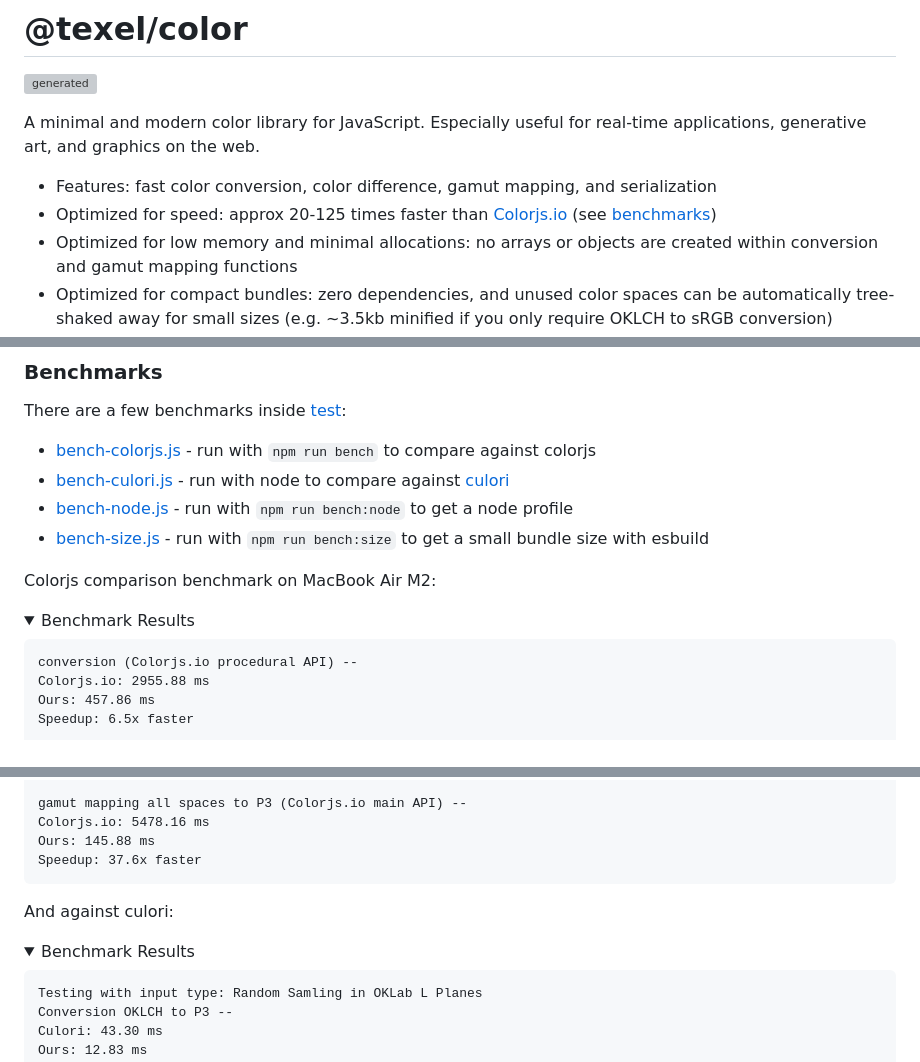
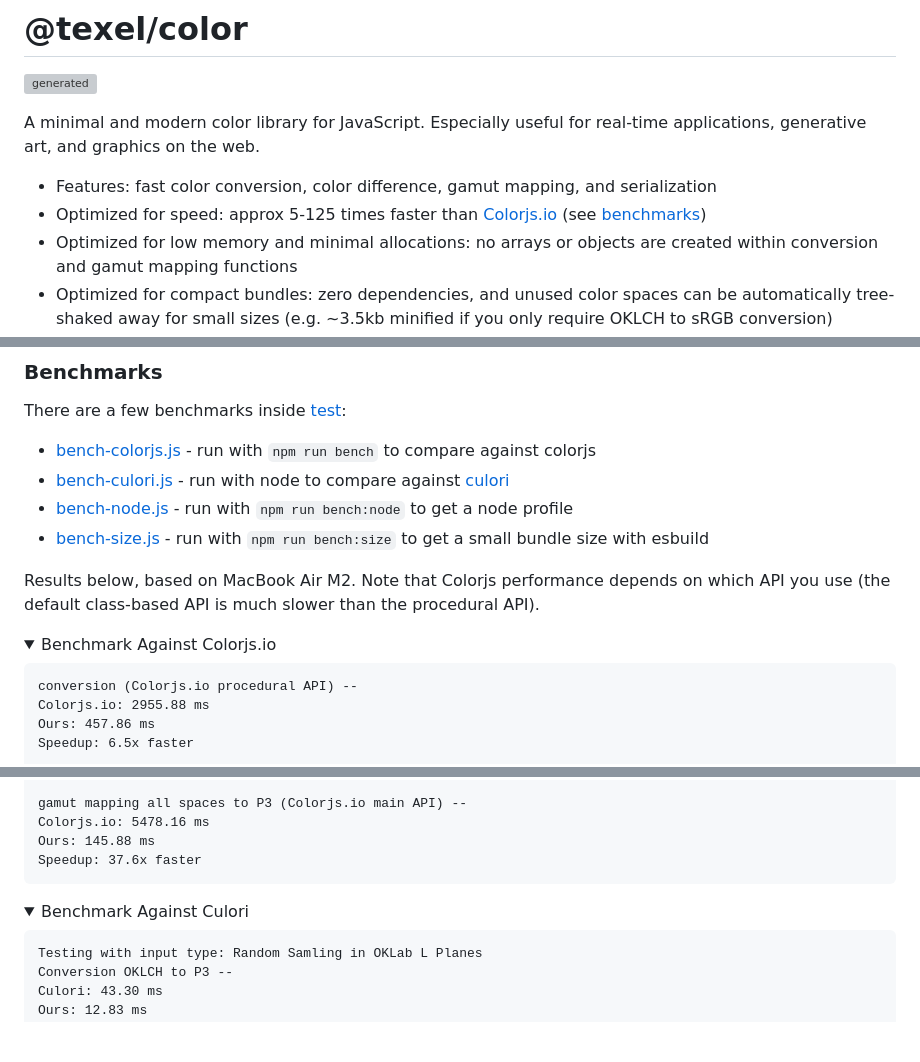
Before and after one commit to texel-org/color, a Markdown page: README.md, 3 parts joined by grey strips. GitHub-like rendering; folded sections open; blank space fills up the shorter version; grey boxes are pictures that could not be loaded.

Commit message:
forgot to commit these readme changes

````diff
--- a/README.md
+++ b/README.md
@@ -5,7 +5,7 @@
 A minimal and modern color library for JavaScript. Especially useful for real-time applications, generative art, and graphics on the web.
 
 - Features: fast color conversion, color difference, gamut mapping, and serialization
-- Optimized for speed: approx 20-125 times faster than [Colorjs.io](https://colorjs.io/) (see [benchmarks](#benchmarks))
+- Optimized for speed: approx 5-125 times faster than [Colorjs.io](https://colorjs.io/) (see [benchmarks](#benchmarks))
 - Optimized for low memory and minimal allocations: no arrays or objects are created within conversion and gamut mapping functions
 - Optimized for compact bundles: zero dependencies, and unused color spaces can be automatically tree-shaked away for small sizes (e.g. ~3.5kb minified if you only require OKLCH to sRGB conversion)
 - Optimized for accuracy: [high precision](#accuracy) color space matrices
@@ -366,10 +366,10 @@ There are a few benchmarks inside [test](./test):
 - [bench-node.js](./test/bench-node.js) - run with `npm run bench:node` to get a node profile
 - [bench-size.js](./test/bench-size.js) - run with `npm run bench:size` to get a small bundle size with esbuild
 
-Colorjs comparison benchmark on MacBook Air M2:
+Results below, based on MacBook Air M2. Note that Colorjs performance depends on which API you use (the default class-based API is much slower than the procedural API).
 
 <details>
-  <summary>Benchmark Results</summary>
+  <summary>Benchmark Against Colorjs.io</summary>
 
 ```
 conversion (Colorjs.io procedural API) --
@@ -405,10 +405,8 @@ Speedup: 37.6x faster
 
 </details>
 
-And against culori:
-
 <details>
-  <summary>Benchmark Results</summary>
+  <summary>Benchmark Against Culori</summary>
 
 ```
 Testing with input type: Random Samling in OKLab L Planes
````
